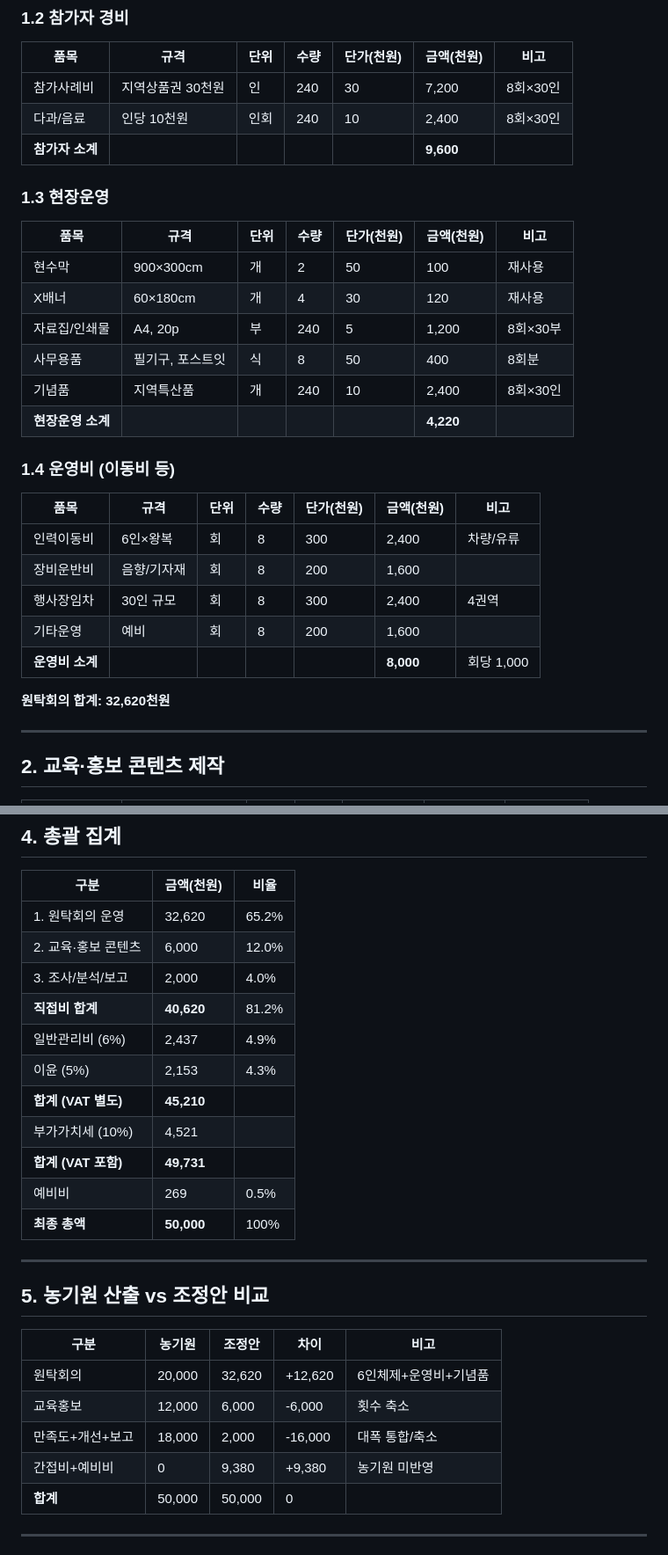
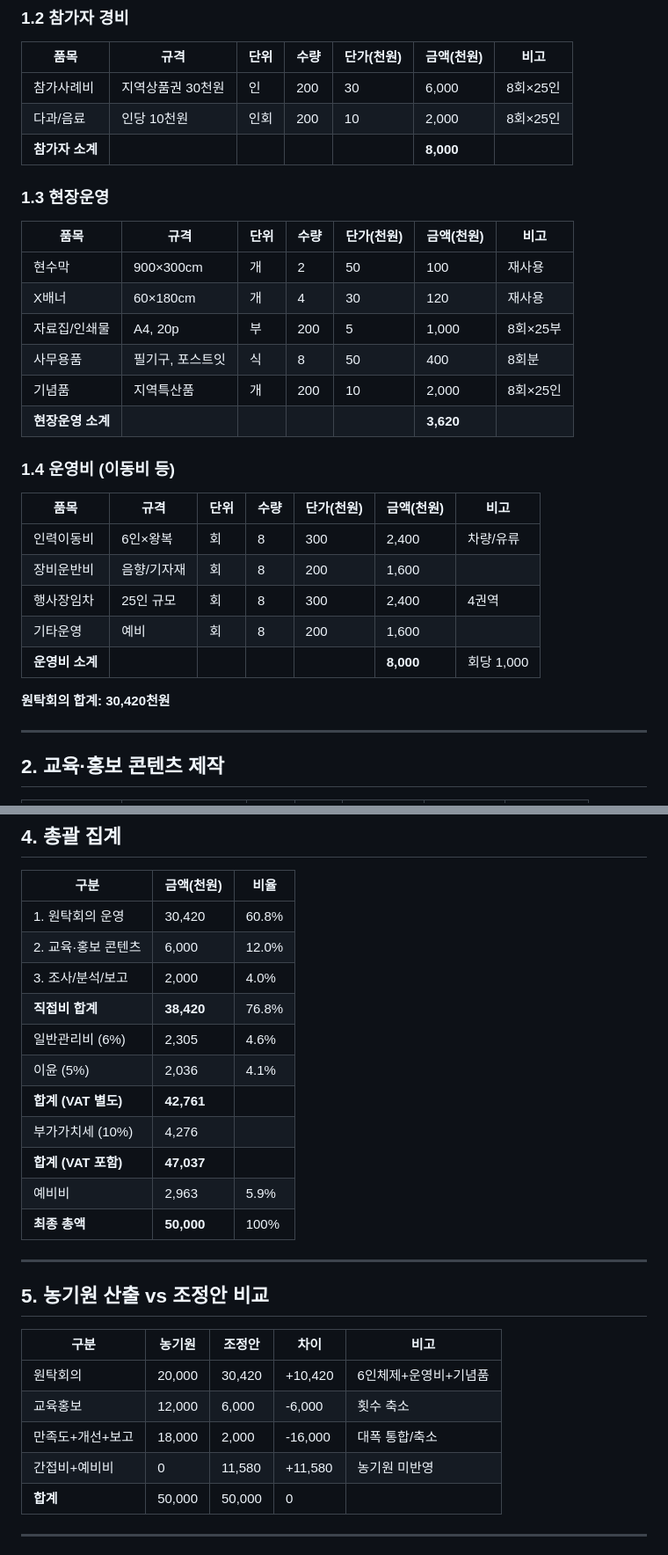
Before and after one commit to playinthesky/togi-checklist, a Markdown page: jeju-da-cost-adjusted.md, 2 parts joined by grey strips. Shown at 88% size. Drawn GitHub-style.

Commit message:
Fix: 총 200명 ÷ 8회 = 회당 25인 반영
- 참가사례비: 240→200인, 7,200→6,000
- 다과/음료: 240→200인, 2,400→2,000
- 자료집: 240→200부, 1,200→1,000
- 기념품: 240→200개, 2,400→2,000
- 원탁회의 합계: 32,620→30,420
- 예비비: 269→2,963 (5.9%)

https://claude.ai/code/session_01Adsg2dAk4kB9fbdkxAzcvn

```diff
--- a/jeju-da-cost-adjusted.md
+++ b/jeju-da-cost-adjusted.md
@@ -28,9 +28,9 @@
 
 | 품목 | 규격 | 단위 | 수량 | 단가(천원) | 금액(천원) | 비고 |
 |------|------|------|------|------------|------------|------|
-| 참가사례비 | 지역상품권 30천원 | 인 | 240 | 30 | 7,200 | 8회×30인 |
-| 다과/음료 | 인당 10천원 | 인회 | 240 | 10 | 2,400 | 8회×30인 |
-| **참가자 소계** | | | | | **9,600** | |
+| 참가사례비 | 지역상품권 30천원 | 인 | 200 | 30 | 6,000 | 8회×25인 |
+| 다과/음료 | 인당 10천원 | 인회 | 200 | 10 | 2,000 | 8회×25인 |
+| **참가자 소계** | | | | | **8,000** | |
 
 ### 1.3 현장운영
 
@@ -38,10 +38,10 @@
 |------|------|------|------|------------|------------|------|
 | 현수막 | 900×300cm | 개 | 2 | 50 | 100 | 재사용 |
 | X배너 | 60×180cm | 개 | 4 | 30 | 120 | 재사용 |
-| 자료집/인쇄물 | A4, 20p | 부 | 240 | 5 | 1,200 | 8회×30부 |
+| 자료집/인쇄물 | A4, 20p | 부 | 200 | 5 | 1,000 | 8회×25부 |
 | 사무용품 | 필기구, 포스트잇 | 식 | 8 | 50 | 400 | 8회분 |
-| 기념품 | 지역특산품 | 개 | 240 | 10 | 2,400 | 8회×30인 |
-| **현장운영 소계** | | | | | **4,220** | |
+| 기념품 | 지역특산품 | 개 | 200 | 10 | 2,000 | 8회×25인 |
+| **현장운영 소계** | | | | | **3,620** | |
 
 ### 1.4 운영비 (이동비 등)
 
@@ -49,11 +49,11 @@
 |------|------|------|------|------------|------------|------|
 | 인력이동비 | 6인×왕복 | 회 | 8 | 300 | 2,400 | 차량/유류 |
 | 장비운반비 | 음향/기자재 | 회 | 8 | 200 | 1,600 | |
-| 행사장임차 | 30인 규모 | 회 | 8 | 300 | 2,400 | 4권역 |
+| 행사장임차 | 25인 규모 | 회 | 8 | 300 | 2,400 | 4권역 |
 | 기타운영 | 예비 | 회 | 8 | 200 | 1,600 | |
 | **운영비 소계** | | | | | **8,000** | 회당 1,000 |
 
-**원탁회의 합계: 32,620천원**
+**원탁회의 합계: 30,420천원**
 
 ---
 
@@ -88,16 +88,16 @@
 
 | 구분 | 금액(천원) | 비율 |
 |------|------------|------|
-| 1. 원탁회의 운영 | 32,620 | 65.2% |
+| 1. 원탁회의 운영 | 30,420 | 60.8% |
 | 2. 교육·홍보 콘텐츠 | 6,000 | 12.0% |
 | 3. 조사/분석/보고 | 2,000 | 4.0% |
-| **직접비 합계** | **40,620** | 81.2% |
-| 일반관리비 (6%) | 2,437 | 4.9% |
-| 이윤 (5%) | 2,153 | 4.3% |
-| **합계 (VAT 별도)** | **45,210** | |
-| 부가가치세 (10%) | 4,521 | |
-| **합계 (VAT 포함)** | **49,731** | |
-| 예비비 | 269 | 0.5% |
+| **직접비 합계** | **38,420** | 76.8% |
+| 일반관리비 (6%) | 2,305 | 4.6% |
+| 이윤 (5%) | 2,036 | 4.1% |
+| **합계 (VAT 별도)** | **42,761** | |
+| 부가가치세 (10%) | 4,276 | |
+| **합계 (VAT 포함)** | **47,037** | |
+| 예비비 | 2,963 | 5.9% |
 | **최종 총액** | **50,000** | 100% |
 
 ---
@@ -106,10 +106,10 @@
 
 | 구분 | 농기원 | 조정안 | 차이 | 비고 |
 |------|--------|--------|------|------|
-| 원탁회의 | 20,000 | 32,620 | +12,620 | 6인체제+운영비+기념품 |
+| 원탁회의 | 20,000 | 30,420 | +10,420 | 6인체제+운영비+기념품 |
 | 교육홍보 | 12,000 | 6,000 | -6,000 | 횟수 축소 |
 | 만족도+개선+보고 | 18,000 | 2,000 | -16,000 | 대폭 통합/축소 |
-| 간접비+예비비 | 0 | 9,380 | +9,380 | 농기원 미반영 |
+| 간접비+예비비 | 0 | 11,580 | +11,580 | 농기원 미반영 |
 | **합계** | 50,000 | 50,000 | 0 | |
 
 ---
```
Also changed, not shown: other parts of jeju-da-cost-adjusted.md (+1 -1 lines).
